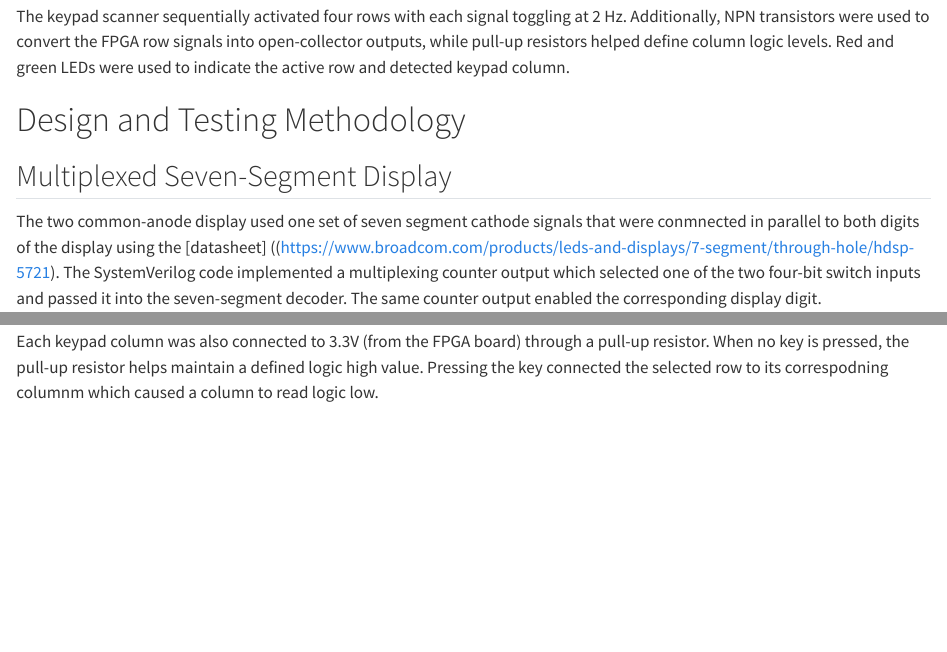
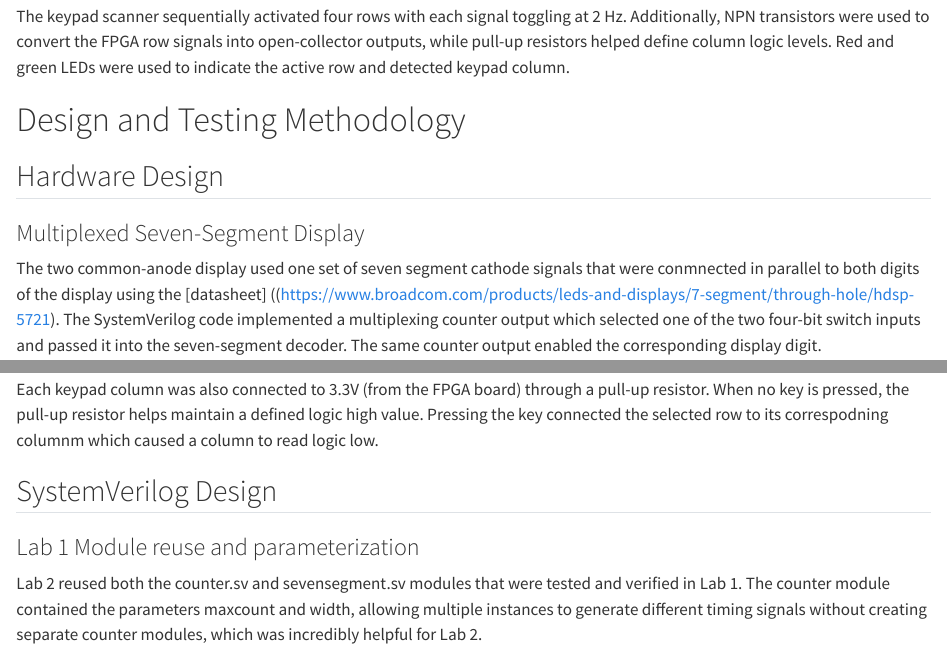
Before and after one commit to iraje02/e155-microps-quarto-portfolio, a Quarto document (labs/lab 2/lab2.qmd): the page in a window 1100 px wide, from 380 px down, and a second part further down, joined at a grey line. Rendered offline with R 4.5, knitr and Pandoc in place of Quarto, with nearby package versions.

Commit message:
Update lab2.qmd

```diff
--- a/labs/lab 2/lab2.qmd
+++ b/labs/lab 2/lab2.qmd
@@ -11,7 +11,8 @@ The dual display helped show two independent hexadecimal values using one seven-
 The keypad scanner sequentially activated four rows with each signal toggling at 2 Hz. Additionally, NPN transistors were used to convert the FPGA row signals into open-collector outputs, while pull-up resistors helped define column logic levels. Red and green LEDs were used to indicate the active row and detected keypad column.
 
 # Design and Testing Methodology
-## Multiplexed Seven-Segment Display
+## Hardware Design
+### Multiplexed Seven-Segment Display
 The two common-anode display used one set of seven segment cathode signals that were conmnected in parallel to both digits of the display using the [datasheet] ((https://www.broadcom.com/products/leds-and-displays/7-segment/through-hole/hdsp-5721). The SystemVerilog code implemented a multiplexing counter output which selected one of the two four-bit switch inputs and passed it into the seven-segment decoder. The same counter output enabled the corresponding display digit.
 
 The seven-segment module from Lab 1 was reused without any modifications. The decoder contained combinational logic that translated a 4-bit hexadecimal input into an active-low seven-segment pattern. The multiplexer selection logic added to Lab 2 allowed for this decoder module to be used to take two different 4-bit inputs and serve both displays, displaying the corresponding hexadecimal value independently.
@@ -29,3 +29,7 @@ Each FPGA row outlet drove a 2N3904 NPN transistor configured as an open-collect
 The open-collector circuit prevented two FPGA outputs from directly driving against each other when multiple keys were pressed. Each NPN transistor required a resistor between its base and the FPGA output to limit the base current.
 
 Each keypad column was also connected to 3.3V (from the FPGA board) through a pull-up resistor. When no key is pressed, the pull-up resistor helps maintain a defined logic high value. Pressing the key connected the selected row to its correspodning columnm which caused a column to read logic low.
+
+## SystemVerilog Design
+### Lab 1 Module reuse and parameterization
+Lab 2 reused both the counter.sv and sevensegment.sv modules that were tested and verified in Lab 1. The counter module contained the parameters maxcount and width, allowing multiple instances to generate different timing signals without creating separate counter modules, which was incredibly helpful for Lab 2.
```
Also changed, not shown: labs/lab 2/lab2.qmd (3 more changed lines).
